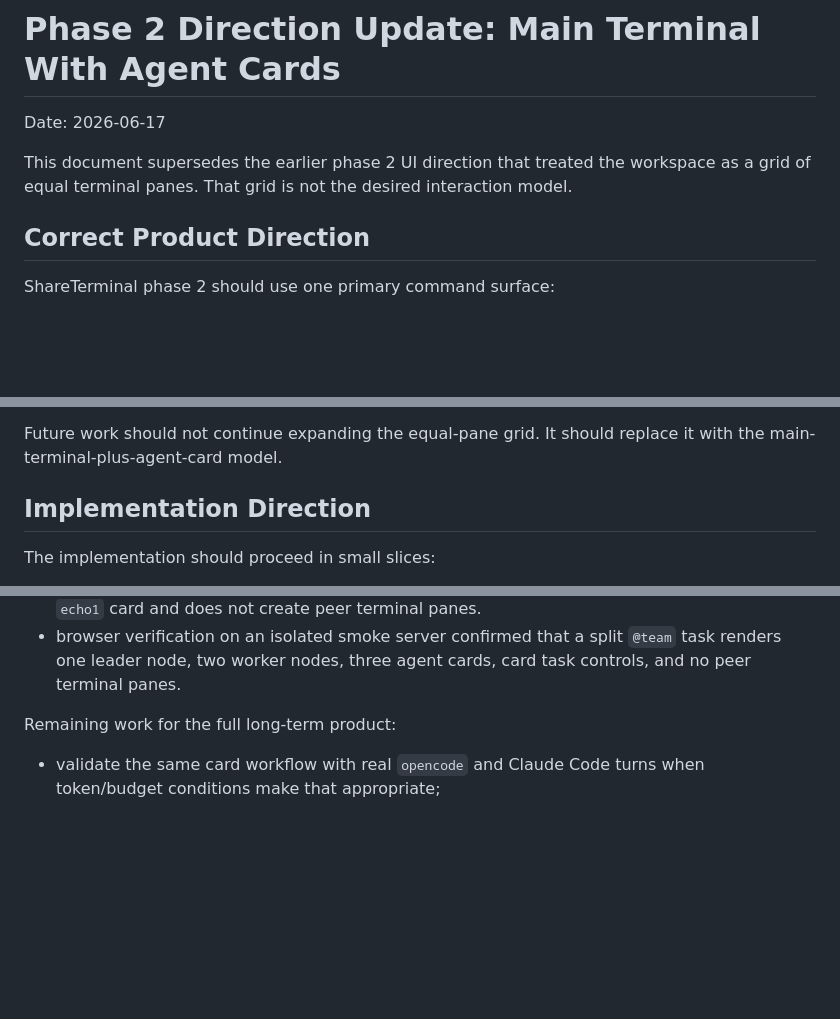
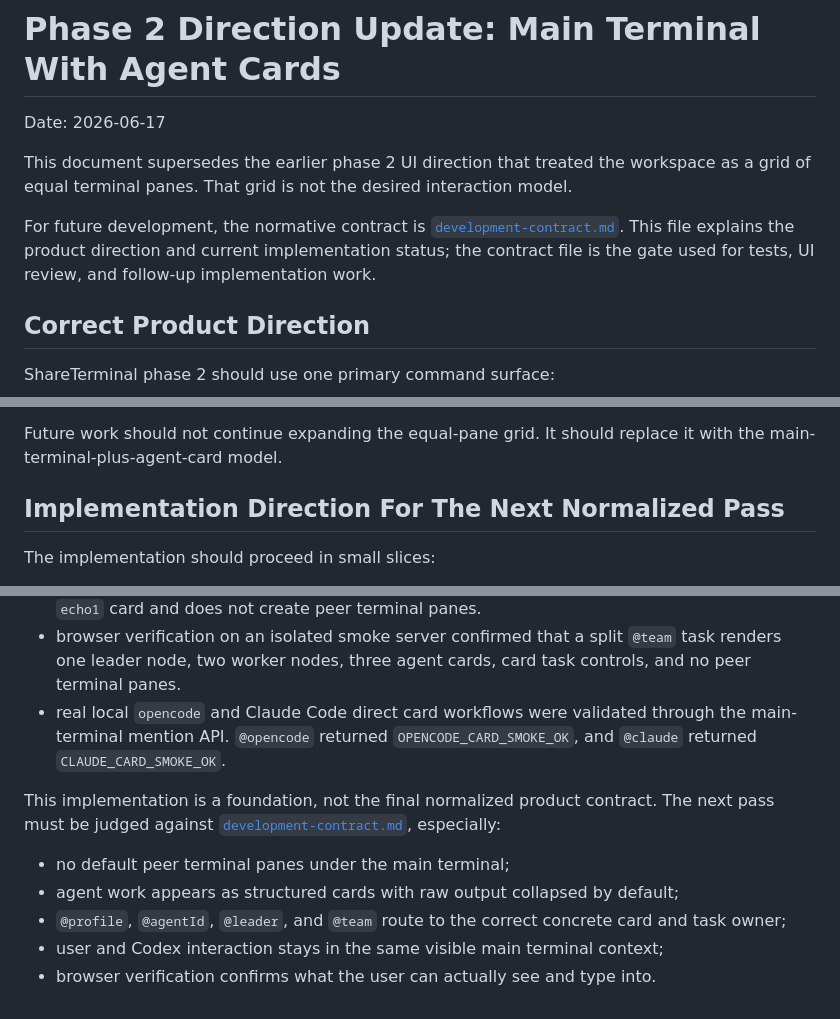
Before and after one commit to Drew593990/codex-shared-Terminal, a Markdown page: docs/phase2/main-terminal-agent-workspace.md, 3 parts joined by grey strips. Rendered like a GitHub page; blank space fills up the shorter version.

Commit message:
docs: define phase 2 development contract

```diff
--- a/docs/phase2/main-terminal-agent-workspace.md
+++ b/docs/phase2/main-terminal-agent-workspace.md
@@ -5,6 +5,11 @@ Date: 2026-06-17
 This document supersedes the earlier phase 2 UI direction that treated the
 workspace as a grid of equal terminal panes. That grid is not the desired
 interaction model.
+
+For future development, the normative contract is
+[`development-contract.md`](development-contract.md). This file explains the
+product direction and current implementation status; the contract file is the
+gate used for tests, UI review, and follow-up implementation work.
 
 ## Correct Product Direction
 
@@ -168,7 +173,7 @@ does not satisfy the desired interaction model because:
 Future work should not continue expanding the equal-pane grid. It should
 replace it with the main-terminal-plus-agent-card model.
 
-## Implementation Direction
+## Implementation Direction For The Next Normalized Pass
 
 The implementation should proceed in small slices:
 
@@ -261,8 +266,17 @@ Implemented on the `phase2` branch:
 - browser verification on an isolated smoke server confirmed that a split
   `@team` task renders one leader node, two worker nodes, three agent cards,
   card task controls, and no peer terminal panes.
+- real local `opencode` and Claude Code direct card workflows were validated
+  through the main-terminal mention API. `@opencode` returned
+  `OPENCODE_CARD_SMOKE_OK`, and `@claude` returned `CLAUDE_CARD_SMOKE_OK`.
 
-Remaining work for the full long-term product:
+This implementation is a foundation, not the final normalized product contract.
+The next pass must be judged against
+[`development-contract.md`](development-contract.md), especially:
 
-- validate the same card workflow with real `opencode` and Claude Code turns
-  when token/budget conditions make that appropriate;
+- no default peer terminal panes under the main terminal;
+- agent work appears as structured cards with raw output collapsed by default;
+- `@profile`, `@agentId`, `@leader`, and `@team` route to the correct concrete
+  card and task owner;
+- user and Codex interaction stays in the same visible main terminal context;
+- browser verification confirms what the user can actually see and type into.
```
Also changed, not shown: other parts of docs/phase2/main-terminal-agent-workspace.md (+1 -1 lines), docs/phase2/agent-team-plan.md (+26 -21 lines), docs/phase2/development-contract.md (added, +189 -0 lines).
